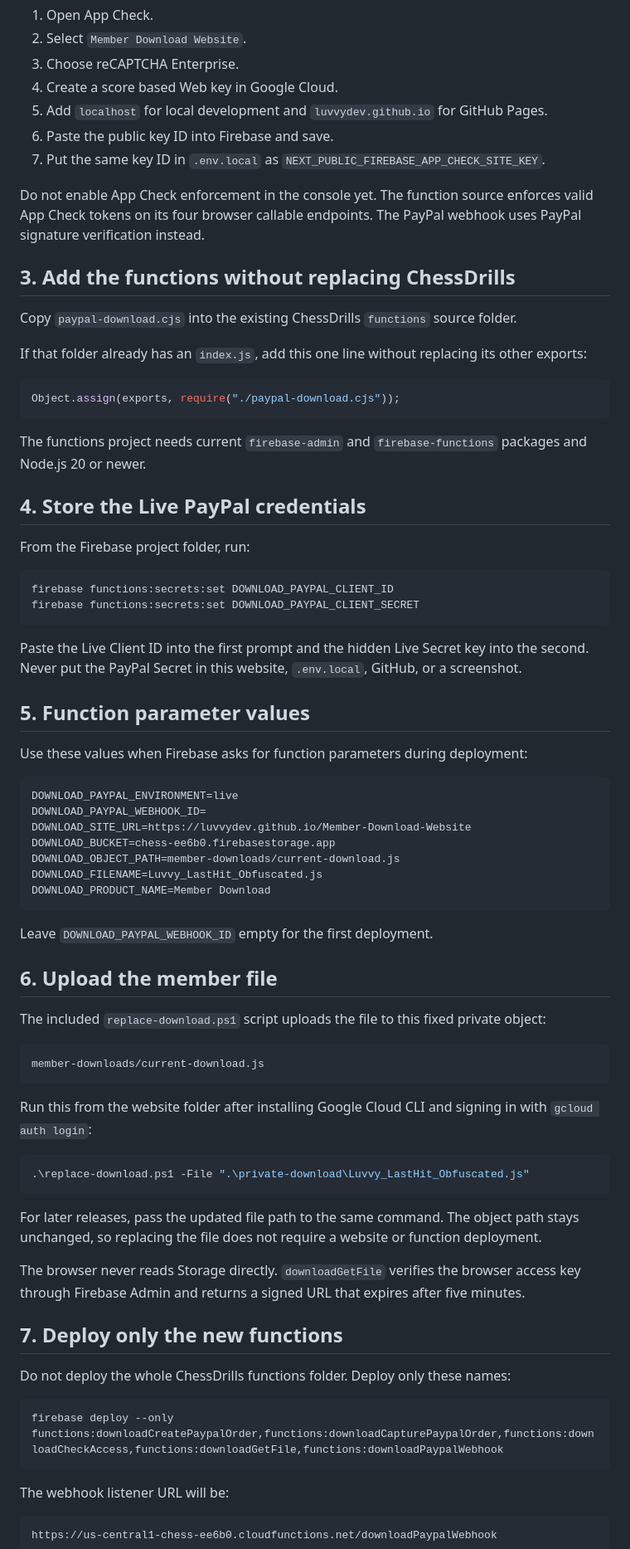
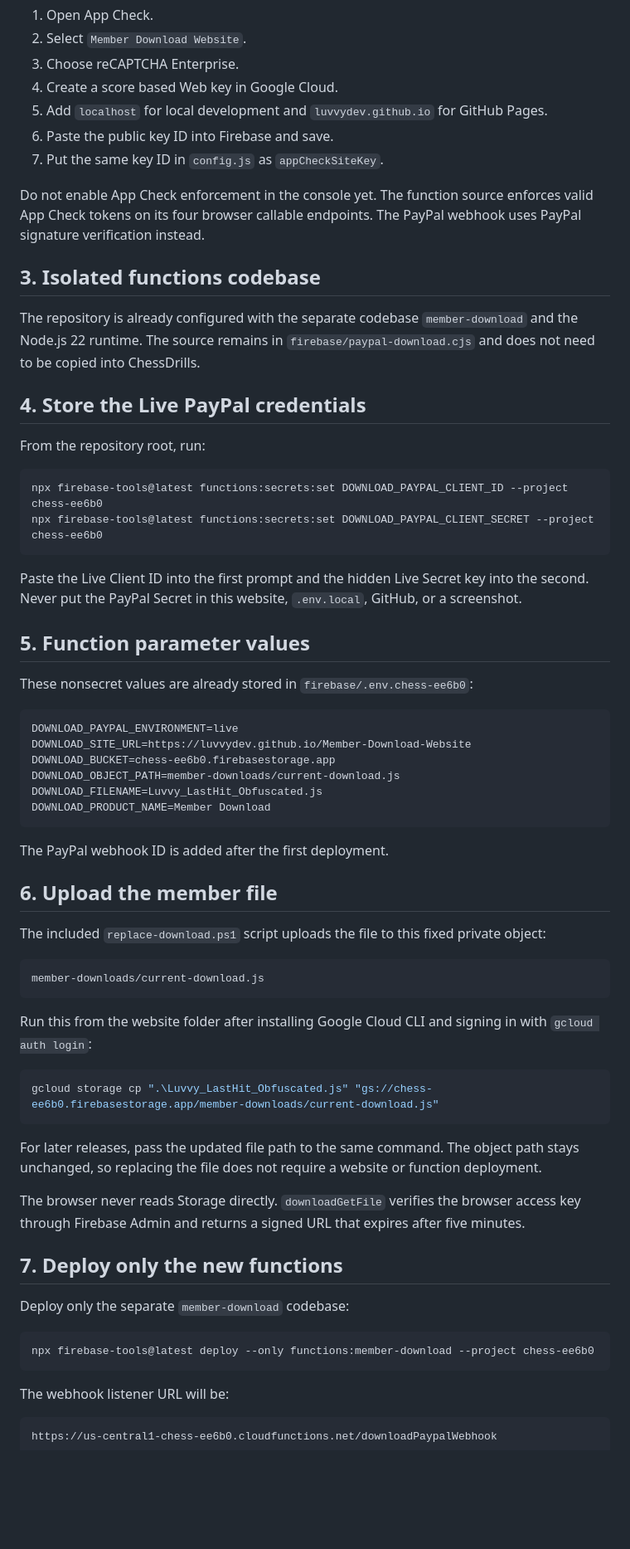
Before and after one commit to Luvvydev/Member-Download-Website, a Markdown page: firebase/README.md, the part around one of its changes. Shown at 83% size. GitHub-like rendering; blank space fills up the shorter version.

Commit message:
Document isolated Firebase deployment

````diff
--- a/firebase/README.md
+++ b/firebase/README.md
@@ -22,40 +37,31 @@ In Firebase Console:
 4. Create a score based Web key in Google Cloud.
 5. Add `localhost` for local development and `luvvydev.github.io` for GitHub Pages.
 6. Paste the public key ID into Firebase and save.
-7. Put the same key ID in `.env.local` as `NEXT_PUBLIC_FIREBASE_APP_CHECK_SITE_KEY`.
+7. Put the same key ID in `config.js` as `appCheckSiteKey`.
 
 Do not enable App Check enforcement in the console yet. The function source enforces valid App Check tokens on its four browser callable endpoints. The PayPal webhook uses PayPal signature verification instead.
 
-## 3. Add the functions without replacing ChessDrills
+## 3. Isolated functions codebase
 
-Copy `paypal-download.cjs` into the existing ChessDrills `functions` source folder.
-
-If that folder already has an `index.js`, add this one line without replacing its other exports:
-
-```js
-Object.assign(exports, require("./paypal-download.cjs"));
-```
-
-The functions project needs current `firebase-admin` and `firebase-functions` packages and Node.js 20 or newer.
+The repository is already configured with the separate codebase `member-download` and the Node.js 22 runtime. The source remains in `firebase/paypal-download.cjs` and does not need to be copied into ChessDrills.
 
 ## 4. Store the Live PayPal credentials
 
-From the Firebase project folder, run:
+From the repository root, run:
 
-```bash
-firebase functions:secrets:set DOWNLOAD_PAYPAL_CLIENT_ID
-firebase functions:secrets:set DOWNLOAD_PAYPAL_CLIENT_SECRET
+```powershell
+npx firebase-tools@latest functions:secrets:set DOWNLOAD_PAYPAL_CLIENT_ID --project chess-ee6b0
+npx firebase-tools@latest functions:secrets:set DOWNLOAD_PAYPAL_CLIENT_SECRET --project chess-ee6b0
 ```
 
 Paste the Live Client ID into the first prompt and the hidden Live Secret key into the second. Never put the PayPal Secret in this website, `.env.local`, GitHub, or a screenshot.
 
 ## 5. Function parameter values
 
-Use these values when Firebase asks for function parameters during deployment:
+These nonsecret values are already stored in `firebase/.env.chess-ee6b0`:
 
 ```text
 DOWNLOAD_PAYPAL_ENVIRONMENT=live
-DOWNLOAD_PAYPAL_WEBHOOK_ID=
 DOWNLOAD_SITE_URL=https://luvvydev.github.io/Member-Download-Website
 DOWNLOAD_BUCKET=chess-ee6b0.firebasestorage.app
 DOWNLOAD_OBJECT_PATH=member-downloads/current-download.js
@@ -63,7 +69,7 @@ DOWNLOAD_FILENAME=Luvvy_LastHit_Obfuscated.js
 DOWNLOAD_PRODUCT_NAME=Member Download
 ```
 
-Leave `DOWNLOAD_PAYPAL_WEBHOOK_ID` empty for the first deployment.
+The PayPal webhook ID is added after the first deployment.
 
 ## 6. Upload the member file
 
@@ -76,7 +82,7 @@ member-downloads/current-download.js
 Run this from the website folder after installing Google Cloud CLI and signing in with `gcloud auth login`:
 
 ```powershell
-.\replace-download.ps1 -File ".\private-download\Luvvy_LastHit_Obfuscated.js"
+gcloud storage cp ".\Luvvy_LastHit_Obfuscated.js" "gs://chess-ee6b0.firebasestorage.app/member-downloads/current-download.js"
 ```
 
 For later releases, pass the updated file path to the same command. The object path stays unchanged, so replacing the file does not require a website or function deployment.
@@ -85,10 +91,10 @@ The browser never reads Storage directly. `downloadGetFile` verifies the browser
 
 ## 7. Deploy only the new functions
 
-Do not deploy the whole ChessDrills functions folder. Deploy only these names:
+Deploy only the separate `member-download` codebase:
 
-```bash
-firebase deploy --only functions:downloadCreatePaypalOrder,functions:downloadCapturePaypalOrder,functions:downloadCheckAccess,functions:downloadGetFile,functions:downloadPaypalWebhook
+```powershell
+npx firebase-tools@latest deploy --only functions:member-download --project chess-ee6b0
 ```
 
 The webhook listener URL will be:
````
Also changed, not shown: other parts of firebase/README.md (+28 -7 lines).
